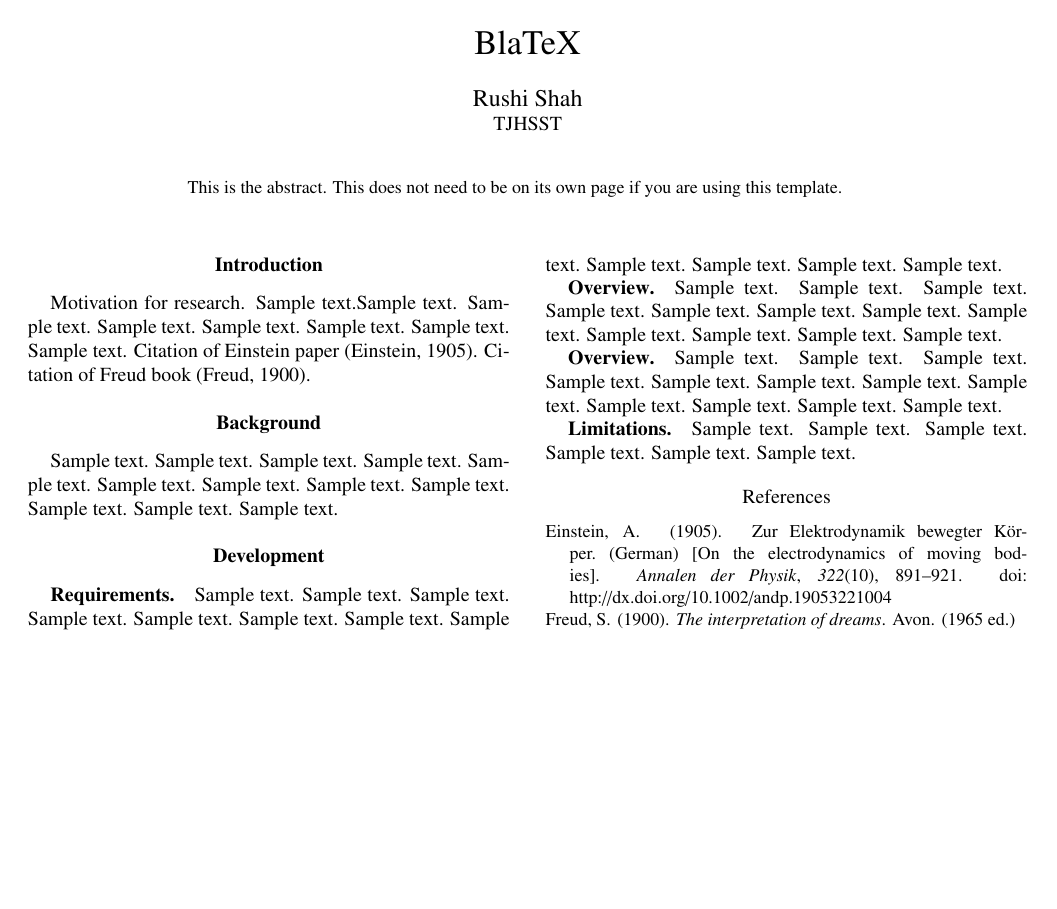
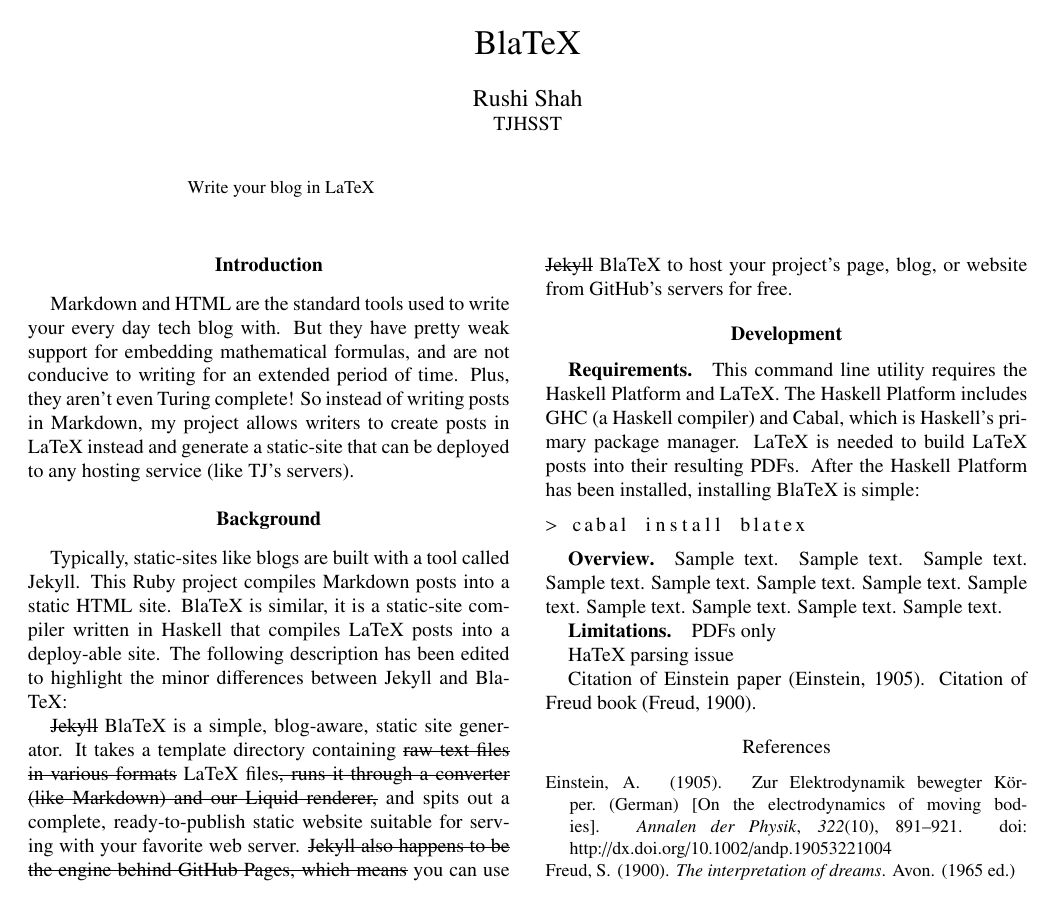
Before and after one commit to 2016rshah/heckle, a LaTeX paper (Paper/final.tex): the whole page. Compiled offline with pdfLaTeX.

Commit message:
Progress on paper

```diff
--- a/Paper/final.tex
+++ b/Paper/final.tex
@@ -1,12 +1,16 @@
 \documentclass[jou,apacite]{apa6}
 
+%-------------------------
+ % Packages
 
+\usepackage[normalem]{ulem}
+\usepackage{listings}
 
 %-------------------------
  % The Title of your paper
 
 \title{BlaTeX}
-\shorttitle{kosek8}
+\shorttitle{shah16}
 
 %-------------------------
  % Author
@@ -14,11 +18,10 @@
 \author{Rushi Shah}
 \affiliation{TJHSST}
 
-
 %-------------------------
  % Abstract
 %-------------------------
-\abstract{This is the abstract. This does not need to be on its own page if you are using this template.}
+\abstract{Write your blog in LaTeX}
 
 \begin{document}
 \maketitle
@@ -27,17 +30,18 @@
  % Introduction
 %-------------------------
 \section{Introduction}
-Motivation for research.
-Sample text.Sample text. Sample text. Sample text. Sample text. Sample text.
-Sample text. Sample text. Citation of Einstein paper~\cite{Einstein}. Citation of Freud book~\cite{Freud}.
+%Motivation for research.
+
+Markdown and HTML are the standard tools used to write your every day tech blog with. But they have pretty weak support for embedding mathematical formulas, and are not conducive to writing for an extended period of time. Plus, they aren't even Turing complete! So instead of writing posts in Markdown, my project allows writers to create posts in LaTeX instead and generate a static-site that can be deployed to any hosting service (like TJ's servers).
 
 %-------------------------
  % Background
 %-------------------------
 \section{Background}
-Sample text. Sample text. Sample text. Sample text. Sample text. Sample text.
-Sample text. Sample text. Sample text. Sample text. Sample text. Sample text.
 
+Typically, static-sites like blogs are built with a tool called Jekyll. This Ruby project compiles Markdown posts into a static HTML site. BlaTeX is similar, it is a static-site compiler written in Haskell that compiles LaTeX posts into a deploy-able site. The following description has been edited to highlight the minor differences between Jekyll and BlaTeX:
+
+\sout{Jekyll} BlaTeX is a simple, blog-aware, static site generator. It takes a template directory containing \sout{raw text files in various formats} LaTeX files\sout{, runs it through a converter (like Markdown) and our Liquid renderer,} and spits out a complete, ready-to-publish static website suitable for serving with your favorite web server. \sout{Jekyll also happens to be the engine behind GitHub Pages, which means} you can use \sout{Jekyll} BlaTeX to host your project's page, blog, or website from GitHub's servers for free.
 
 %-------------------------
  % Development
@@ -45,12 +49,12 @@
 \section{Development}
 
 \subsubsection{Requirements}
-Sample text. Sample text. Sample text. Sample text. Sample text. Sample text.
-Sample text. Sample text. Sample text. Sample text. Sample text. Sample text.
 
-\subsubsection{Overview}
-Sample text. Sample text. Sample text. Sample text. Sample text. Sample text.
-Sample text. Sample text. Sample text. Sample text. Sample text. Sample text.
+This command line utility requires the Haskell Platform and LaTeX. The Haskell Platform includes GHC (a Haskell compiler) and Cabal, which is Haskell's primary package manager. LaTeX is needed to build LaTeX posts into their resulting PDFs. After the Haskell Platform has been installed, installing BlaTeX is simple:
+
+\begin{lstlisting}
+> cabal install blatex
+\end{lstlisting}
 
 \subsubsection{Overview}
 Sample text. Sample text. Sample text. Sample text. Sample text. Sample text.
@@ -58,8 +62,12 @@
 
 
 \subsubsection{Limitations}
-Sample text. Sample text. Sample text. Sample text. Sample text. Sample text.
 
+PDFs only
+
+HaTeX parsing issue
+
+Citation of Einstein paper~\cite{Einstein}. Citation of Freud book~\cite{Freud}.
 
 \bibliography{final}
 
```
Also changed, not shown: Paper/final.pdf.
